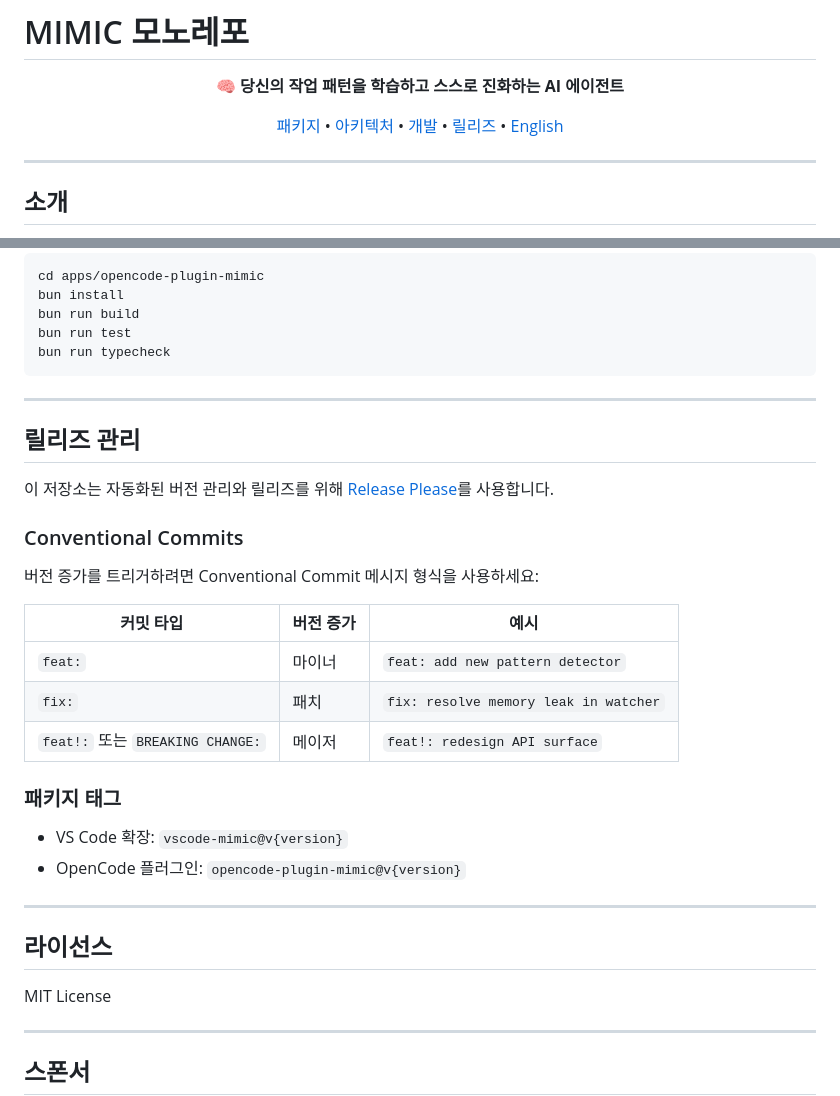
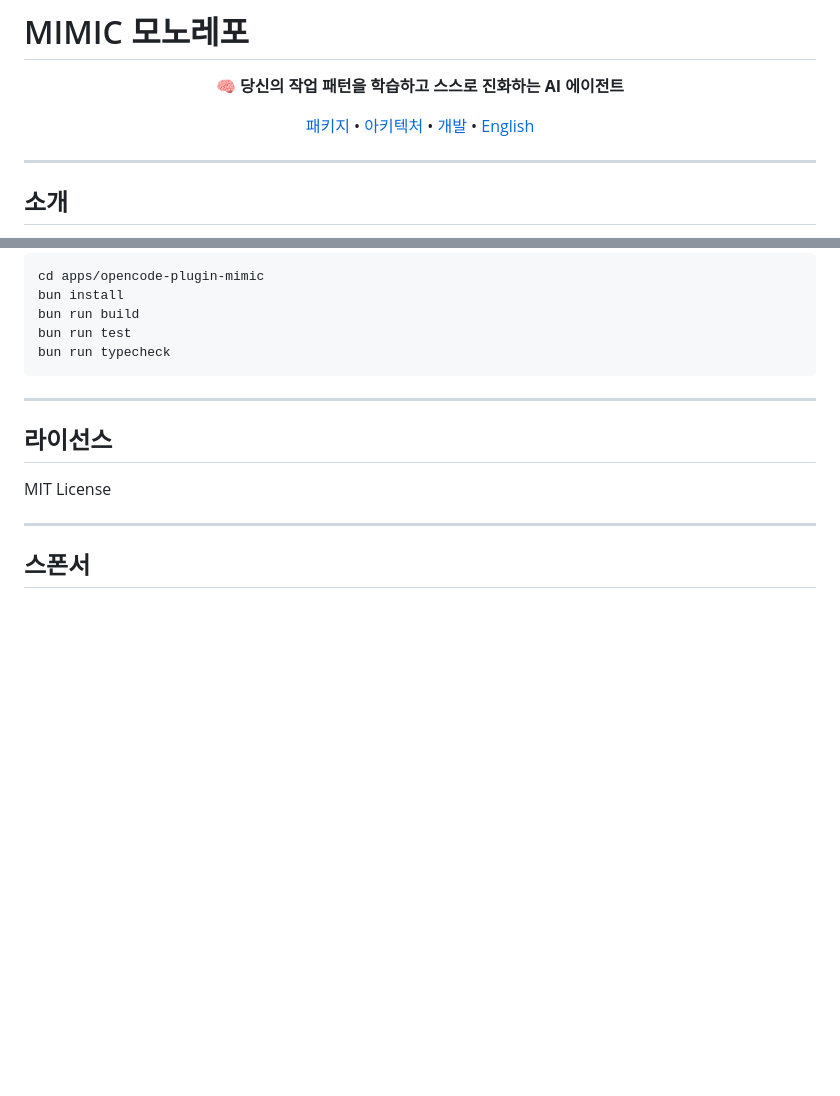
Before and after one commit to first-fluke/mimic, a Markdown page: README.ko.md, 2 parts joined by grey strips. Drawn GitHub-style; blank space fills up the shorter version.

```diff
--- a/README.ko.md
+++ b/README.ko.md
@@ -8,7 +8,6 @@
   <a href="#패키지">패키지</a> •
   <a href="#아키텍처">아키텍처</a> •
   <a href="#개발">개발</a> •
-  <a href="#릴리즈-관리">릴리즈</a> •
   <a href="./README.md">English</a>
 </p>
 
@@ -127,27 +126,6 @@ bun run typecheck
 
 ---
 
-## 릴리즈 관리
-
-이 저장소는 자동화된 버전 관리와 릴리즈를 위해 [Release Please](https://github.com/googleapis/release-please)를 사용합니다.
-
-### Conventional Commits
-
-버전 증가를 트리거하려면 Conventional Commit 메시지 형식을 사용하세요:
-
-| 커밋 타입 | 버전 증가 | 예시 |
-|-----------|----------|------|
-| `feat:` | 마이너 | `feat: add new pattern detector` |
-| `fix:` | 패치 | `fix: resolve memory leak in watcher` |
-| `feat!:` 또는 `BREAKING CHANGE:` | 메이저 | `feat!: redesign API surface` |
-
-### 패키지 태그
-
-- VS Code 확장: `vscode-mimic@v{version}`
-- OpenCode 플러그인: `opencode-plugin-mimic@v{version}`
-
----
-
 ## 라이선스
 
 MIT License
```
Also changed, not shown: README.md (+0 -22 lines).
